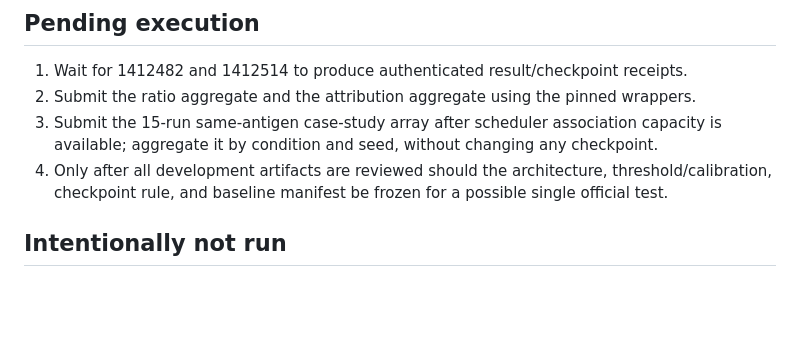
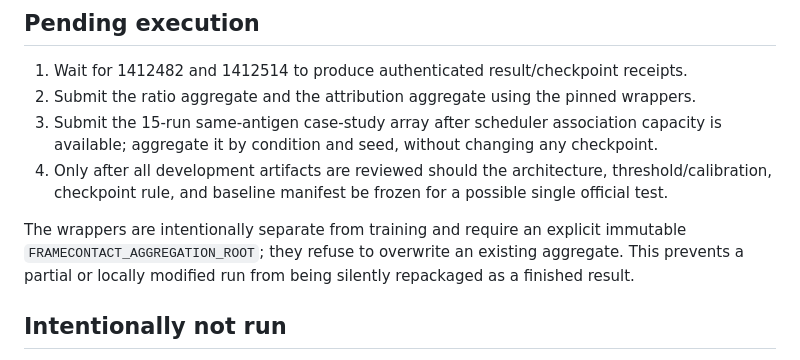
Before and after one commit to yinli-systems/antibody-antigen-interface-research, a Markdown page: docs/FRAMECONTACT_FOLLOWUP_STATUS_20260816.md, the part around the change. Drawn GitHub-style; blank space fills up the shorter version.

Commit message:
Clarify immutable aggregation handoff

```diff
--- a/docs/FRAMECONTACT_FOLLOWUP_STATUS_20260816.md
+++ b/docs/FRAMECONTACT_FOLLOWUP_STATUS_20260816.md
@@ -54,6 +54,11 @@ source `train_framecontact.py` SHA256
    threshold/calibration, checkpoint rule, and baseline manifest be frozen for a
    possible single official test.
 
+The wrappers are intentionally separate from training and require an explicit
+immutable `FRAMECONTACT_AGGREGATION_ROOT`; they refuse to overwrite an existing
+aggregate. This prevents a partial or locally modified run from being silently
+repackaged as a finished result.
+
 ## Intentionally not run
 
 The current authenticated AsEP cache has native contact labels but no
```
